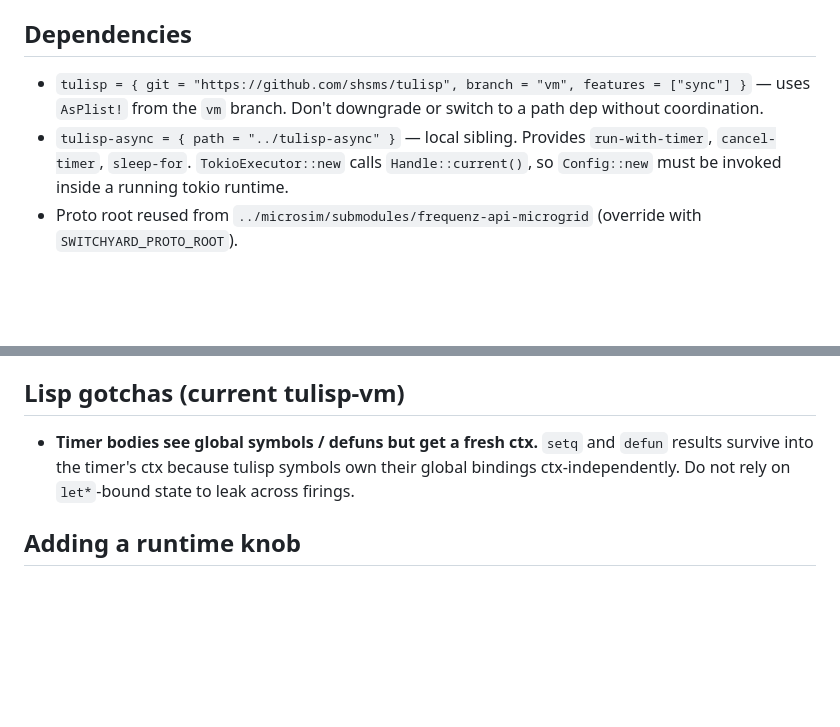
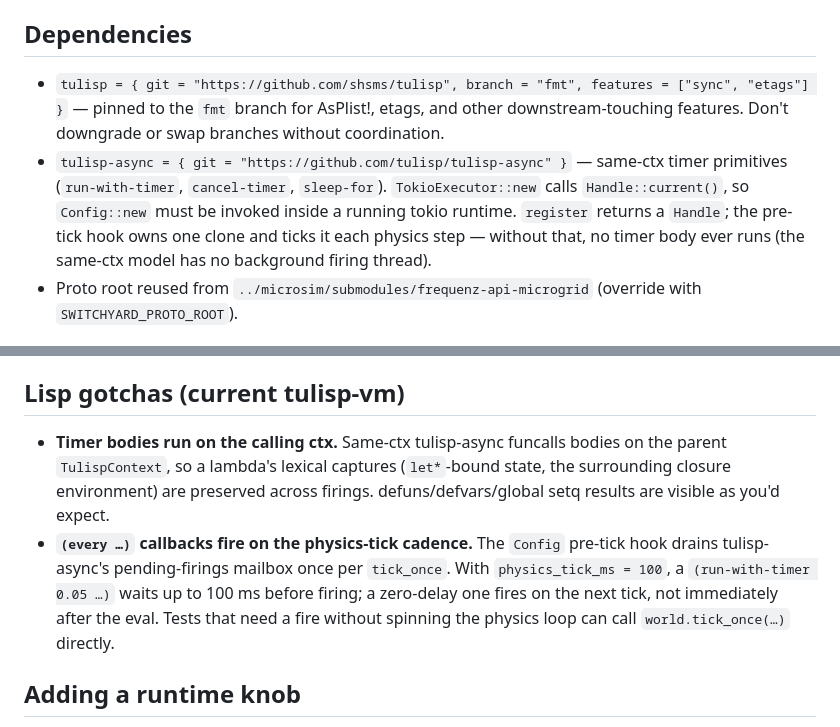
Before and after one commit to shsms/switchyard, a Markdown page: CLAUDE.md, 2 parts joined by grey strips. GitHub-like rendering; blank space fills up the shorter version.

Commit message:
Refresh CLAUDE.md for same-ctx tulisp-async
The "fresh ctx per firing" gotcha hasn't been true since
tulisp-async's same-ctx rewrite — timer bodies funcall on the
parent ctx, so lexical captures and let*-bound state survive
across firings the way you'd expect. Replace the stale warning
with two real ones: bodies run on the calling ctx (it's a
property, not a hazard), and timers fire on the physics-tick
cadence because that's where the drain happens.

Also refresh the Dependencies section: tulisp is on `fmt` not
`vm`; tulisp-async is a git dep, not a path dep; spell out that
register's Handle has to be ticked or nothing fires.

```diff
--- a/CLAUDE.md
+++ b/CLAUDE.md
@@ -65,13 +65,17 @@ in config.lisp). swctl points there by default; override with `--addr`.
 
 ## Dependencies
 
-- `tulisp = { git = "https://github.com/shsms/tulisp", branch = "vm",
-  features = ["sync"] }` — uses `AsPlist!` from the `vm` branch. Don't
-  downgrade or switch to a path dep without coordination.
-- `tulisp-async = { path = "../tulisp-async" }` — local sibling. Provides
-  `run-with-timer`, `cancel-timer`, `sleep-for`. `TokioExecutor::new` calls
-  `Handle::current()`, so `Config::new` must be invoked inside a running
-  tokio runtime.
+- `tulisp = { git = "https://github.com/shsms/tulisp", branch = "fmt",
+  features = ["sync", "etags"] }` — pinned to the `fmt` branch for
+  AsPlist!, etags, and other downstream-touching features. Don't
+  downgrade or swap branches without coordination.
+- `tulisp-async = { git = "https://github.com/tulisp/tulisp-async" }`
+  — same-ctx timer primitives (`run-with-timer`, `cancel-timer`,
+  `sleep-for`). `TokioExecutor::new` calls `Handle::current()`, so
+  `Config::new` must be invoked inside a running tokio runtime.
+  `register` returns a `Handle`; the pre-tick hook owns one clone
+  and ticks it each physics step — without that, no timer body
+  ever runs (the same-ctx model has no background firing thread).
 - Proto root reused from `../microsim/submodules/frequenz-api-microgrid`
   (override with `SWITCHYARD_PROTO_ROOT`).
 
@@ -123,10 +127,18 @@ config.lisp does.
 
 ## Lisp gotchas (current tulisp-vm)
 
-- **Timer bodies see global symbols / defuns but get a fresh ctx.**
-  `setq` and `defun` results survive into the timer's ctx because
-  tulisp symbols own their global bindings ctx-independently. Do not
-  rely on `let*`-bound state to leak across firings.
+- **Timer bodies run on the calling ctx.** Same-ctx tulisp-async
+  funcalls bodies on the parent `TulispContext`, so a lambda's
+  lexical captures (`let*`-bound state, the surrounding closure
+  environment) are preserved across firings. defuns/defvars/global
+  setq results are visible as you'd expect.
+- **`(every …)` callbacks fire on the physics-tick cadence.** The
+  `Config` pre-tick hook drains tulisp-async's pending-firings
+  mailbox once per `tick_once`. With `physics_tick_ms = 100`, a
+  `(run-with-timer 0.05 …)` waits up to 100 ms before firing; a
+  zero-delay one fires on the next tick, not immediately after the
+  eval. Tests that need a fire without spinning the physics loop
+  can call `world.tick_once(…)` directly.
 
 ## Adding a runtime knob
 
```
